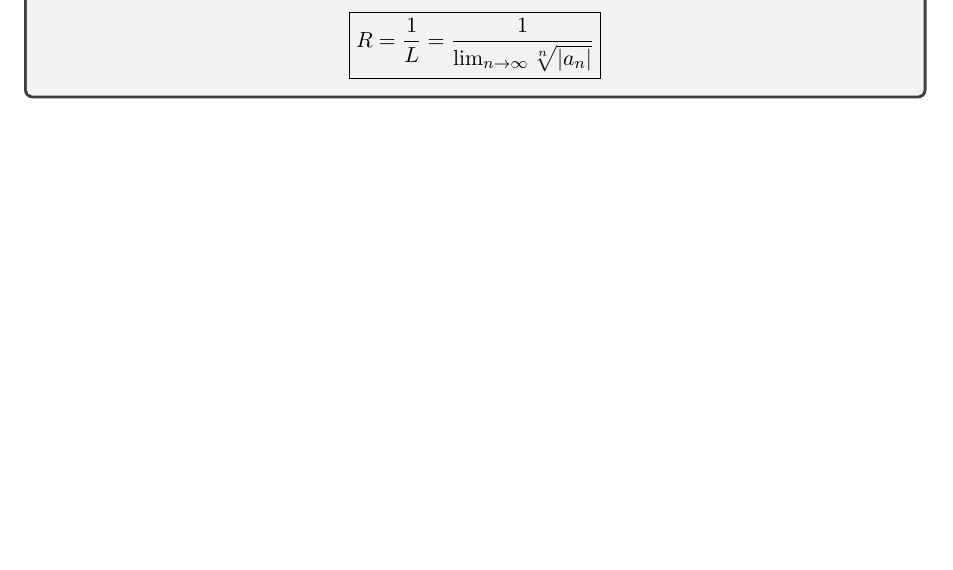
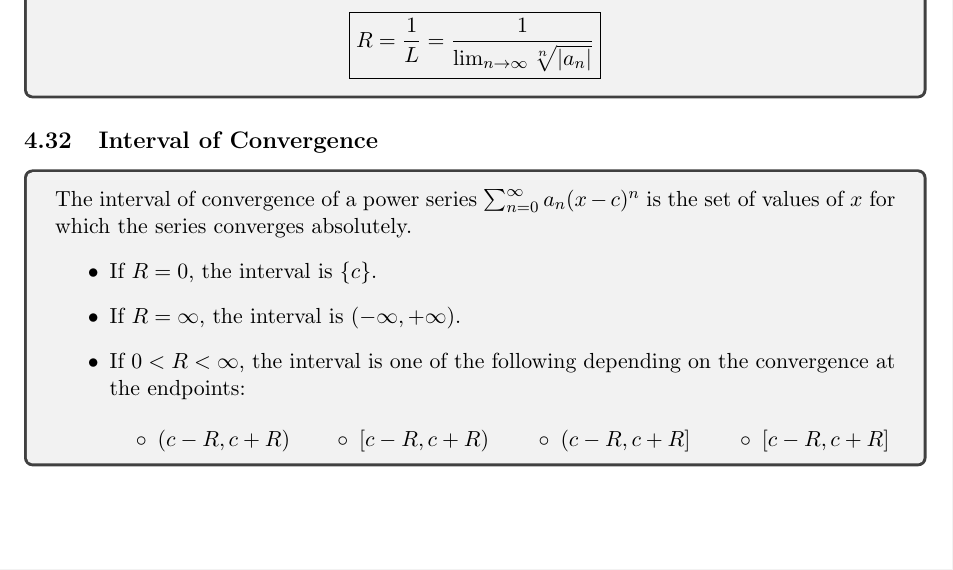
Before and after one commit to abrormaksudov/CalculusNotes, a LaTeX document (main.tex): part of page 26 of 26, cut so that both start at the same text, the shorter picture padded with empty space. Compiled offline with pdfLaTeX.

Commit message:
interval of convergence

```diff
--- a/main.tex
+++ b/main.tex
@@ -1540,4 +1540,27 @@
 \end{tcolorbox}
 
 
+% INTERVAL OF CONVERGENCE
+
+
+\subsection{Interval of Convergence}
+
+\begin{tcolorbox}
+    The interval of convergence of a power series $\textstyle \sum_{n=0}^{\infty} a_n (x - c)^n$ is the set of values of $x$ for which the series converges absolutely.
+    \begin{itemize}
+        \item If $R = 0$, the interval is $\{ c \}$.
+        \item If $R = \infty$, the interval is $(-\infty, +\infty)$.
+        \item If $0 < R < \infty$, the interval is one of the following depending on the convergence at the endpoints:
+        \begin{multicols}{4}
+            \begin{itemize}[label=$\circ$]
+                \item $(c - R, c + R)$
+                \item $[c - R, c + R)$
+                \item $(c - R, c + R]$
+                \item $[c - R, c + R]$
+            \end{itemize}
+        \end{multicols}
+    \end{itemize}
+\end{tcolorbox}
+
+
 \end{document}
```
Also changed, not shown: CalculusNotes.pdf.
